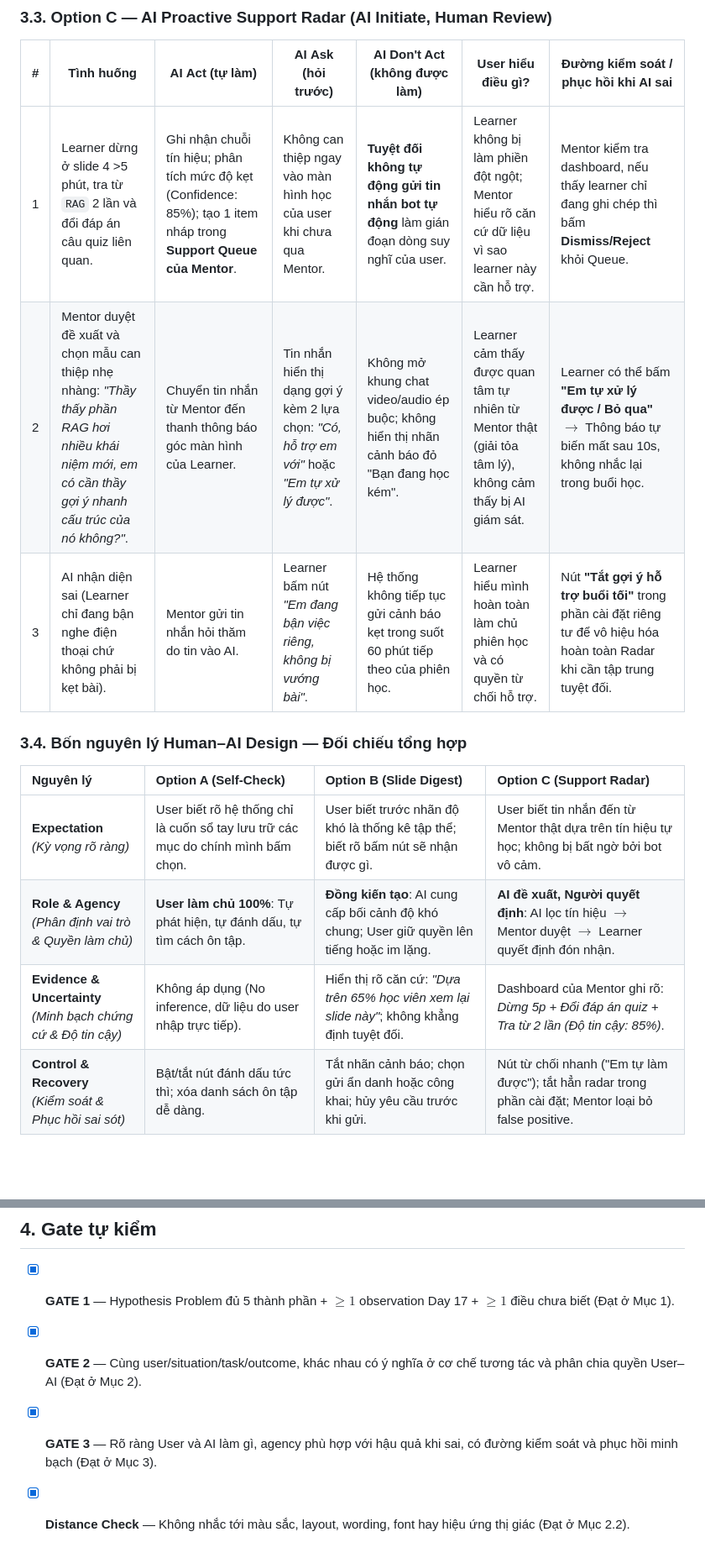
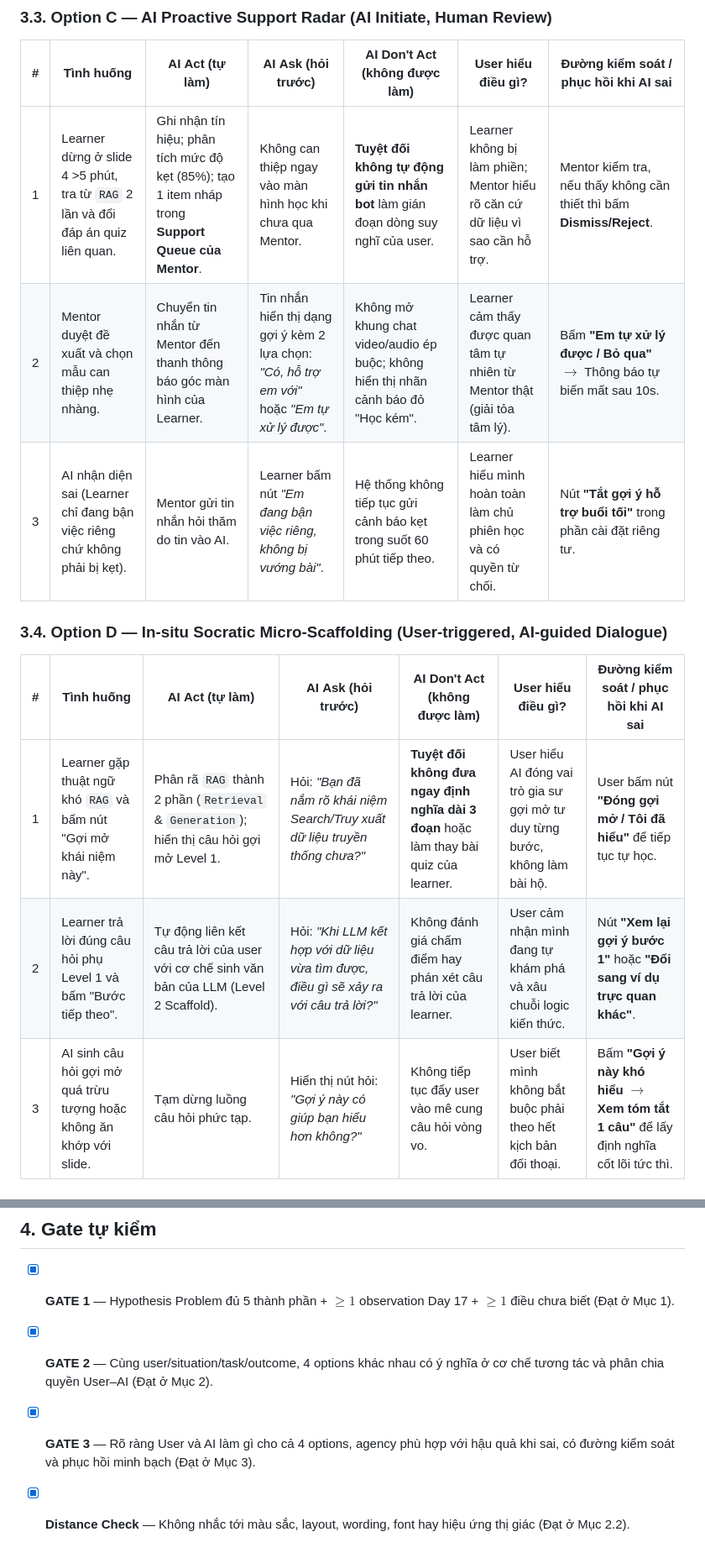
Before and after one commit to Nam-phuong624/Track1_Day19_2A202602675_ChuTranPhuongNam, a Markdown page: three-option-design-sheet.md, 2 parts joined by grey strips. Shown at 84% size. GitHub-like rendering; blank space fills up the shorter version.

```diff
--- a/three-option-design-sheet.md
+++ b/three-option-design-sheet.md
@@ -125,16 +126,15 @@ Ba cách giải **cùng một problem**, khác nhau ở **cơ chế tương tác
 
 | # | Tình huống | AI **Act** (tự làm) | AI **Ask** (hỏi trước) | AI **Don't Act** (không được làm) | User hiểu điều gì? | Đường kiểm soát / phục hồi khi AI sai |
 | - | ---------- | ------------------- | ---------------------- | --------------------------------- | ------------------ | ------------------------------------- |
-| 1 | Learner dừng ở slide 4 >5 phút, tra từ `RAG` 2 lần và đổi đáp án câu quiz liên quan. | Ghi nhận chuỗi tín hiệu; phân tích mức độ kẹt (Confidence: 85%); tạo 1 item nháp trong **Support Queue của Mentor**. | Không can thiệp ngay vào màn hình học của user khi chưa qua Mentor. | **Tuyệt đối không tự động gửi tin nhắn bot tự động** làm gián đoạn dòng suy nghĩ của user. | Learner không bị làm phiền đột ngột; Mentor hiểu rõ căn cứ dữ liệu vì sao learner này cần hỗ trợ. | Mentor kiểm tra dashboard, nếu thấy learner chỉ đang ghi chép thì bấm **Dismiss/Reject** khỏi Queue. |
-| 2 | Mentor duyệt đề xuất và chọn mẫu can thiệp nhẹ nhàng: *"Thầy thấy phần RAG hơi nhiều khái niệm mới, em có cần thầy gợi ý nhanh cấu trúc của nó không?"*. | Chuyển tin nhắn từ Mentor đến thanh thông báo góc màn hình của Learner. | Tin nhắn hiển thị dạng gợi ý kèm 2 lựa chọn: *"Có, hỗ trợ em với"* hoặc *"Em tự xử lý được"*. | Không mở khung chat video/audio ép buộc; không hiển thị nhãn cảnh báo đỏ "Bạn đang học kém". | Learner cảm thấy được quan tâm tự nhiên từ Mentor thật (giải tỏa tâm lý), không cảm thấy bị AI giám sát. | Learner có thể bấm **"Em tự xử lý được / Bỏ qua"** $\rightarrow$ Thông báo tự biến mất sau 10s, không nhắc lại trong buổi học. |
-| 3 | AI nhận diện sai (Learner chỉ đang bận nghe điện thoại chứ không phải bị kẹt bài). | Mentor gửi tin nhắn hỏi thăm do tin vào AI. | Learner bấm nút *"Em đang bận việc riêng, không bị vướng bài"*. | Hệ thống không tiếp tục gửi cảnh báo kẹt trong suốt 60 phút tiếp theo của phiên học. | Learner hiểu mình hoàn toàn làm chủ phiên học và có quyền từ chối hỗ trợ. | Nút **"Tắt gợi ý hỗ trợ buổi tối"** trong phần cài đặt riêng tư để vô hiệu hóa hoàn toàn Radar khi cần tập trung tuyệt đối. |
+| 1 | Learner dừng ở slide 4 >5 phút, tra từ `RAG` 2 lần và đổi đáp án quiz liên quan. | Ghi nhận tín hiệu; phân tích mức độ kẹt (85%); tạo 1 item nháp trong **Support Queue của Mentor**. | Không can thiệp ngay vào màn hình học khi chưa qua Mentor. | **Tuyệt đối không tự động gửi tin nhắn bot** làm gián đoạn dòng suy nghĩ của user. | Learner không bị làm phiền; Mentor hiểu rõ căn cứ dữ liệu vì sao cần hỗ trợ. | Mentor kiểm tra, nếu thấy không cần thiết thì bấm **Dismiss/Reject**. |
+| 2 | Mentor duyệt đề xuất và chọn mẫu can thiệp nhẹ nhàng. | Chuyển tin nhắn từ Mentor đến thanh thông báo góc màn hình của Learner. | Tin nhắn hiển thị dạng gợi ý kèm 2 lựa chọn: *"Có, hỗ trợ em với"* hoặc *"Em tự xử lý được"*. | Không mở khung chat video/audio ép buộc; không hiển thị nhãn cảnh báo đỏ "Học kém". | Learner cảm thấy được quan tâm tự nhiên từ Mentor thật (giải tỏa tâm lý). | Bấm **"Em tự xử lý được / Bỏ qua"** $\rightarrow$ Thông báo tự biến mất sau 10s. |
+| 3 | AI nhận diện sai (Learner chỉ đang bận việc riêng chứ không phải bị kẹt). | Mentor gửi tin nhắn hỏi thăm do tin vào AI. | Learner bấm nút *"Em đang bận việc riêng, không bị vướng bài"*. | Hệ thống không tiếp tục gửi cảnh báo kẹt trong suốt 60 phút tiếp theo. | Learner hiểu mình hoàn toàn làm chủ phiên học và có quyền từ chối. | Nút **"Tắt gợi ý hỗ trợ buổi tối"** trong phần cài đặt riêng tư. |
 
-### 3.4. Bốn nguyên lý Human–AI Design — Đối chiếu tổng hợp
+### 3.4. Option D — In-situ Socratic Micro-Scaffolding (User-triggered, AI-guided Dialogue)
 
-| Nguyên lý | Option A (Self-Check) | Option B (Slide Digest) | Option C (Support Radar) |
-| :--- | :--- | :--- | :--- |
-| **Expectation** <br>*(Kỳ vọng rõ ràng)* | User biết rõ hệ thống chỉ là cuốn sổ tay lưu trữ các mục do chính mình bấm chọn. | User biết trước nhãn độ khó là thống kê tập thể; biết rõ bấm nút sẽ nhận được gì. | User biết tin nhắn đến từ Mentor thật dựa trên tín hiệu tự học; không bị bất ngờ bởi bot vô cảm. |
-| **Role & Agency** <br>*(Phân định vai trò & Quyền làm chủ)* | **User làm chủ 100%**: Tự phát hiện, tự đánh dấu, tự tìm cách ôn tập. | **Đồng kiến tạo**: AI cung cấp bối cảnh độ khó chung; User giữ quyền lên tiếng hoặc im lặng. | **AI đề xuất, Người quyết định**: AI lọc tín hiệu $\rightarrow$ Mentor duyệt $\rightarrow$ Learner quyết định đón nhận. |
-| **Evidence & Uncertainty** <br>*(Minh bạch chứng cứ & Độ tin cậy)* | Không áp dụng (No inference, dữ liệu do user nhập trực tiếp). | Hiển thị rõ căn cứ: *"Dựa trên 65% học viên xem lại slide này"*; không khẳng định tuyệt đối. | Dashboard của Mentor ghi rõ: *Dừng 5p + Đổi đáp án quiz + Tra từ 2 lần (Độ tin cậy: 85%)*. |
-| **Control & Recovery** <br>*(Kiểm soát & Phục hồi sai sót)* | Bật/tắt nút đánh dấu tức thì; xóa danh sách ôn tập dễ dàng. | Tắt nhãn cảnh báo; chọn gửi ẩn danh hoặc công khai; hủy yêu cầu trước khi gửi. | Nút từ chối nhanh ("Em tự làm được"); tắt hẳn radar trong phần cài đặt; Mentor loại bỏ false positive. |
+| # | Tình huống | AI **Act** (tự làm) | AI **Ask** (hỏi trước) | AI **Don't Act** (không được làm) | User hiểu điều gì? | Đường kiểm soát / phục hồi khi AI sai |
+| - | ---------- | ------------------- | ---------------------- | --------------------------------- | ------------------ | ------------------------------------- |
+| 1 | Learner gặp thuật ngữ khó `RAG` và bấm nút "Gợi mở khái niệm này". | Phân rã `RAG` thành 2 phần (`Retrieval` & `Generation`); hiển thị câu hỏi gợi mở Level 1. | Hỏi: *"Bạn đã nắm rõ khái niệm Search/Truy xuất dữ liệu truyền thống chưa?"* | **Tuyệt đối không đưa ngay định nghĩa dài 3 đoạn** hoặc làm thay bài quiz của learner. | User hiểu AI đóng vai trò gia sư gợi mở tư duy từng bước, không làm bài hộ. | User bấm nút **"Đóng gợi mở / Tôi đã hiểu"** để tiếp tục tự học. |
+| 2 | Learner trả lời đúng câu hỏi phụ Level 1 và bấm "Bước tiếp theo". | Tự động liên kết câu trả lời của user với cơ chế sinh văn bản của LLM (Level 2 Scaffold). | Hỏi: *"Khi LLM kết hợp với dữ liệu vừa tìm được, điều gì sẽ xảy ra với câu trả lời?"* | Không đánh giá chấm điểm hay phán xét câu trả lời của learner. | User cảm nhận mình đang tự khám phá và xâu chuỗi logic kiến thức. | Nút **"Xem lại gợi ý bước 1"** hoặc **"Đổi sang ví dụ trực quan khác"**. |
+| 3 | AI sinh câu hỏi gợi mở quá trừu tượng hoặc không ăn khớp với slide. | Tạm dừng luồng câu hỏi phức tạp. | Hiển thị nút hỏi: *"Gợi ý này có giúp bạn hiểu hơn không?"* | Không tiếp tục đẩy user vào mê cung câu hỏi vòng vo. | User biết mình không bắt buộc phải theo hết kịch bản đối thoại. | Bấm **"Gợi ý này khó hiểu $\rightarrow$ Xem tóm tắt 1 câu"** để lấy định nghĩa cốt lõi tức thì. |
 
@@ -152,6 +161,6 @@ Ba cách giải **cùng một problem**, khác nhau ở **cơ chế tương tác
 ## 4. Gate tự kiểm
 
 - [x] **GATE 1** — Hypothesis Problem đủ 5 thành phần + $\ge 1$ observation Day 17 + $\ge 1$ điều chưa biết (Đạt ở Mục 1).
-- [x] **GATE 2** — Cùng user/situation/task/outcome, khác nhau có ý nghĩa ở cơ chế tương tác và phân chia quyền User–AI (Đạt ở Mục 2).
-- [x] **GATE 3** — Rõ ràng User và AI làm gì, agency phù hợp với hậu quả khi sai, có đường kiểm soát và phục hồi minh bạch (Đạt ở Mục 3).
+- [x] **GATE 2** — Cùng user/situation/task/outcome, 4 options khác nhau có ý nghĩa ở cơ chế tương tác và phân chia quyền User–AI (Đạt ở Mục 2).
+- [x] **GATE 3** — Rõ ràng User và AI làm gì cho cả 4 options, agency phù hợp với hậu quả khi sai, có đường kiểm soát và phục hồi minh bạch (Đạt ở Mục 3).
 - [x] **Distance Check** — Không nhắc tới màu sắc, layout, wording, font hay hiệu ứng thị giác (Đạt ở Mục 2.2).
```
Also changed, not shown: other parts of three-option-design-sheet.md (+47 -37 lines).
